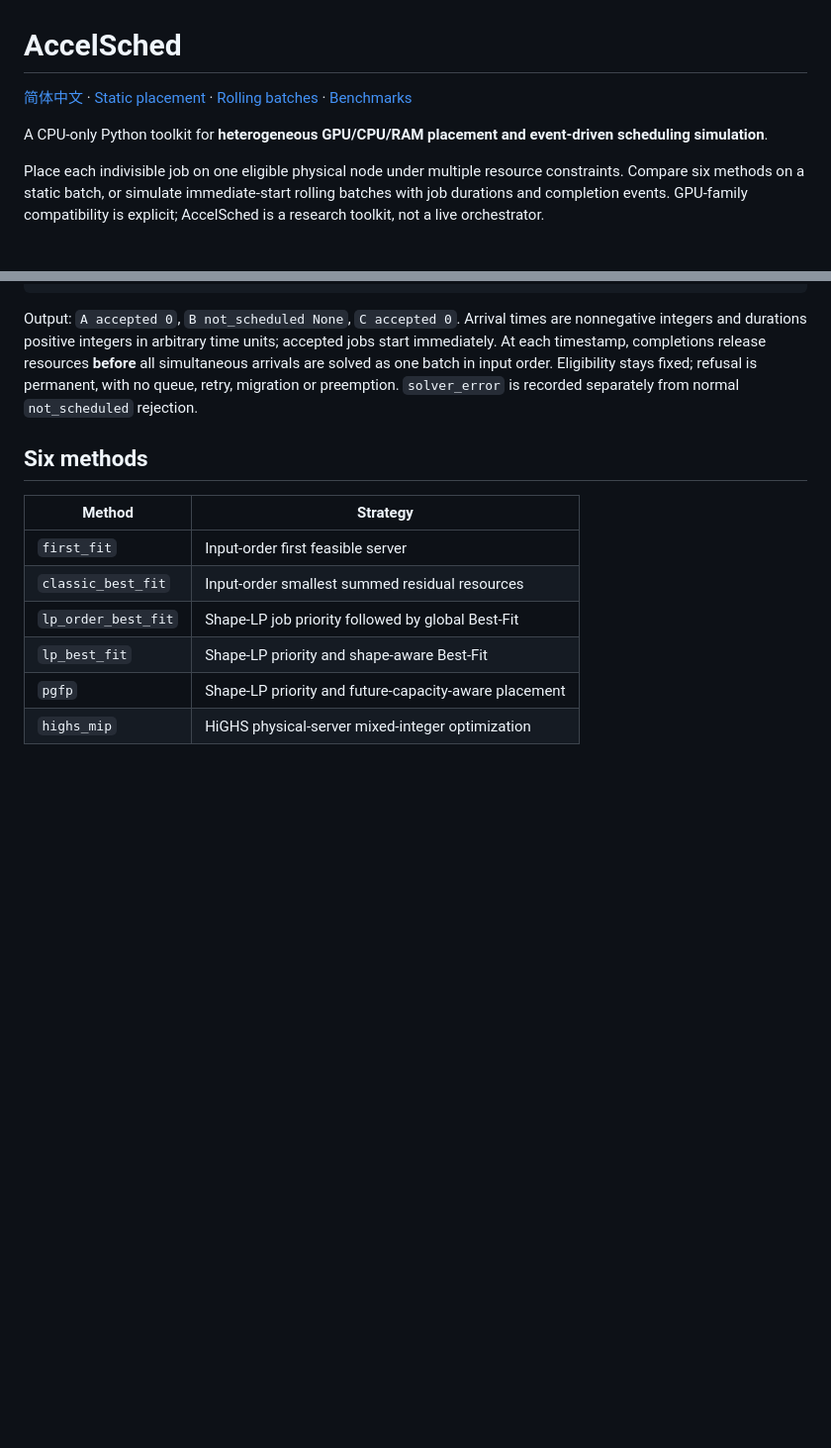
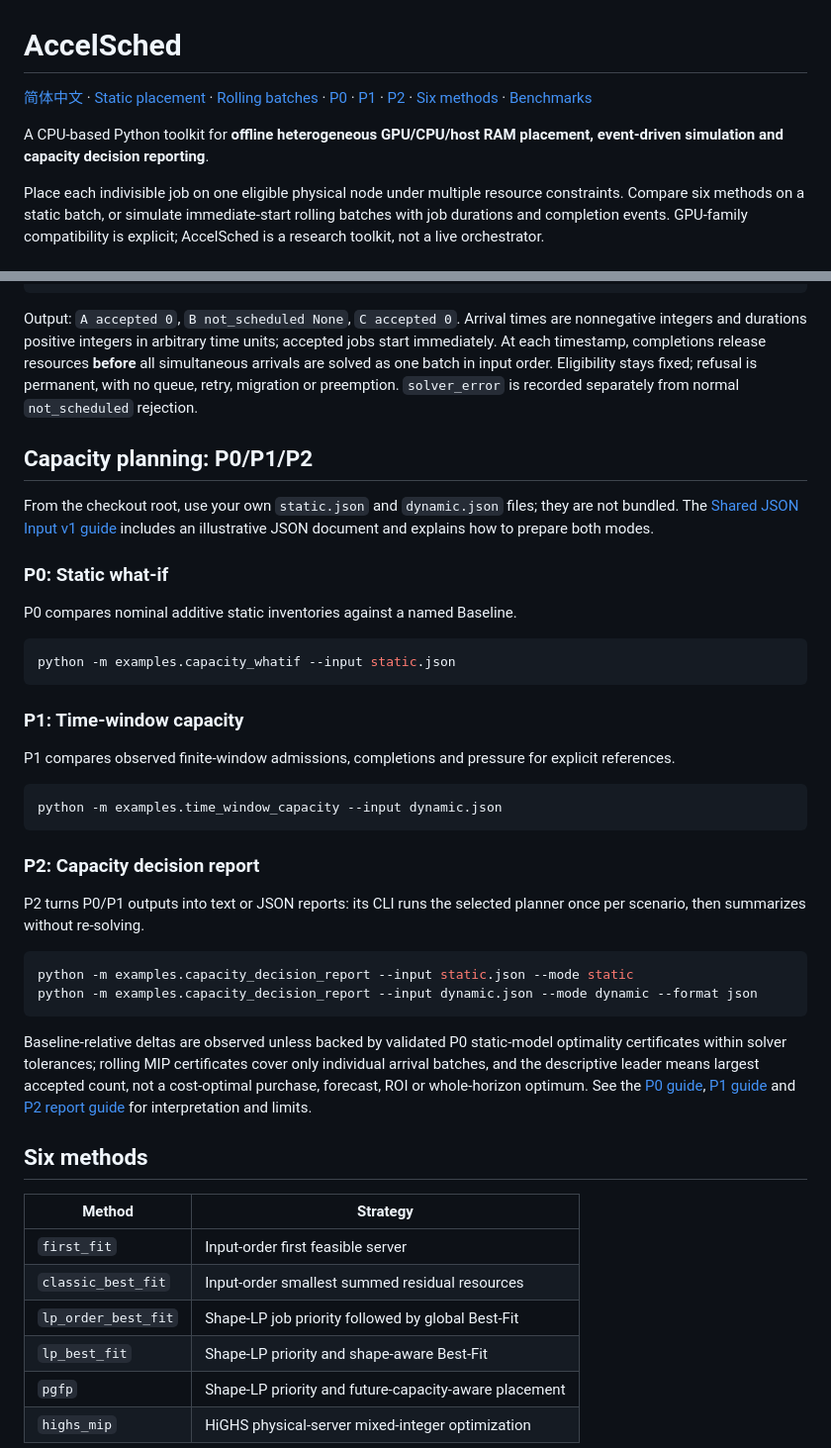
Before and after one commit to JohnnyZPiggy/AccelSched, a Markdown page: README.md, 2 parts joined by grey strips. Shown at 99% size. GitHub-like rendering; blank space fills up the shorter version.

Commit message:
docs: bilingual P0 P1 P2 navigation and CLI quickstart (#49)
Close out P2 bilingual README documentation. Refs #48.

````diff
--- a/README.md
+++ b/README.md
@@ -1,8 +1,8 @@
 # AccelSched
 
-[简体中文](README.zh-CN.md) · [Static placement](#static-placement) · [Rolling batches](#rolling-batches) · [Benchmarks](#benchmarks)
+[简体中文](README.zh-CN.md) · [Static placement](#static-placement) · [Rolling batches](#rolling-batches) · [P0](#p0-static-what-if) · [P1](#p1-time-window-capacity) · [P2](#p2-capacity-decision-report) · [Six methods](#six-methods) · [Benchmarks](#benchmarks)
 
-A CPU-only Python toolkit for **heterogeneous GPU/CPU/RAM placement and event-driven scheduling simulation**.
+A CPU-based Python toolkit for **offline heterogeneous GPU/CPU/host RAM placement, event-driven simulation and capacity decision reporting**.
 
 Place each indivisible job on one eligible physical node under multiple resource constraints. Compare six methods on a static batch, or simulate immediate-start rolling batches with job durations and completion events. GPU-family compatibility is explicit; AccelSched is a research toolkit, not a live orchestrator.
 
@@ -49,6 +49,45 @@ for decision in report["decisions"]:
 
 Output: `A accepted 0`, `B not_scheduled None`, `C accepted 0`. Arrival times are nonnegative integers and durations positive integers in arbitrary time units; accepted jobs start immediately. At each timestamp, completions release resources **before** all simultaneous arrivals are solved as one batch in input order. Eligibility stays fixed; refusal is permanent, with no queue, retry, migration or preemption. `solver_error` is recorded separately from normal `not_scheduled` rejection.
 
+## Capacity planning: P0/P1/P2
+
+From the checkout root, use your own `static.json` and `dynamic.json` files;
+they are not bundled. The [Shared JSON Input v1 guide](docs/examples/planner-input.md)
+includes an illustrative JSON document and explains how to prepare both modes.
+
+### P0: Static what-if
+
+P0 compares nominal additive static inventories against a named Baseline.
+
+```bash
+python -m examples.capacity_whatif --input static.json
+```
+
+### P1: Time-window capacity
+
+P1 compares observed finite-window admissions, completions and pressure for explicit references.
+
+```bash
+python -m examples.time_window_capacity --input dynamic.json
+```
+
+### P2: Capacity decision report
+
+P2 turns P0/P1 outputs into text or JSON reports: its CLI runs the selected planner once per scenario, then summarizes without re-solving.
+
+```bash
+python -m examples.capacity_decision_report --input static.json --mode static
+python -m examples.capacity_decision_report --input dynamic.json --mode dynamic --format json
+```
+
+Baseline-relative deltas are observed unless backed by validated P0 static-model
+optimality certificates within solver tolerances; rolling MIP certificates cover
+only individual arrival batches, and the descriptive leader means largest accepted
+count, not a cost-optimal purchase, forecast, ROI or whole-horizon optimum.
+See the [P0 guide](docs/examples/capacity-whatif.md),
+[P1 guide](docs/examples/time-window-capacity.md) and
+[P2 report guide](docs/examples/capacity-decision-report.md) for interpretation and limits.
+
 ## Six methods
 
 | Method | Strategy |
````
Also changed, not shown: README.zh-CN.md (+40 -2 lines).
